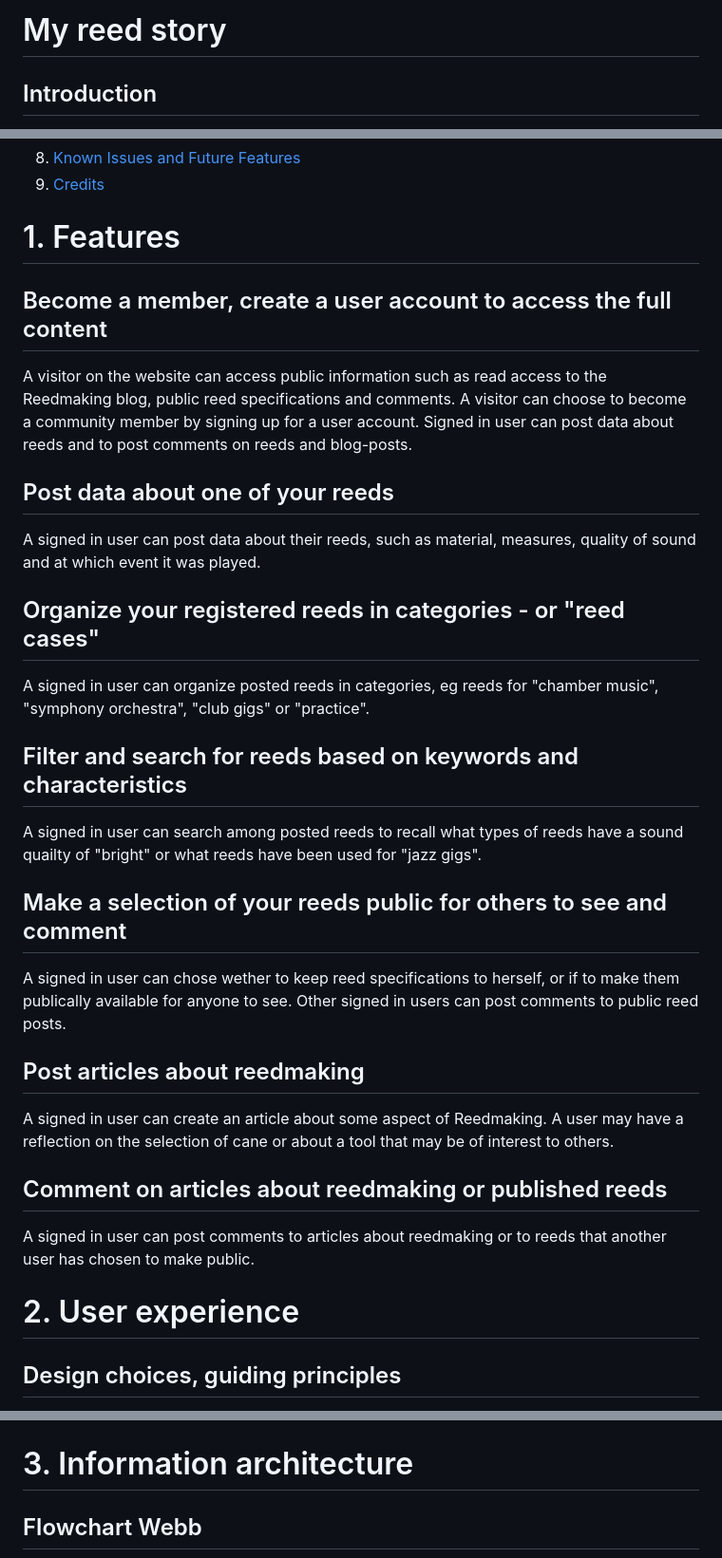
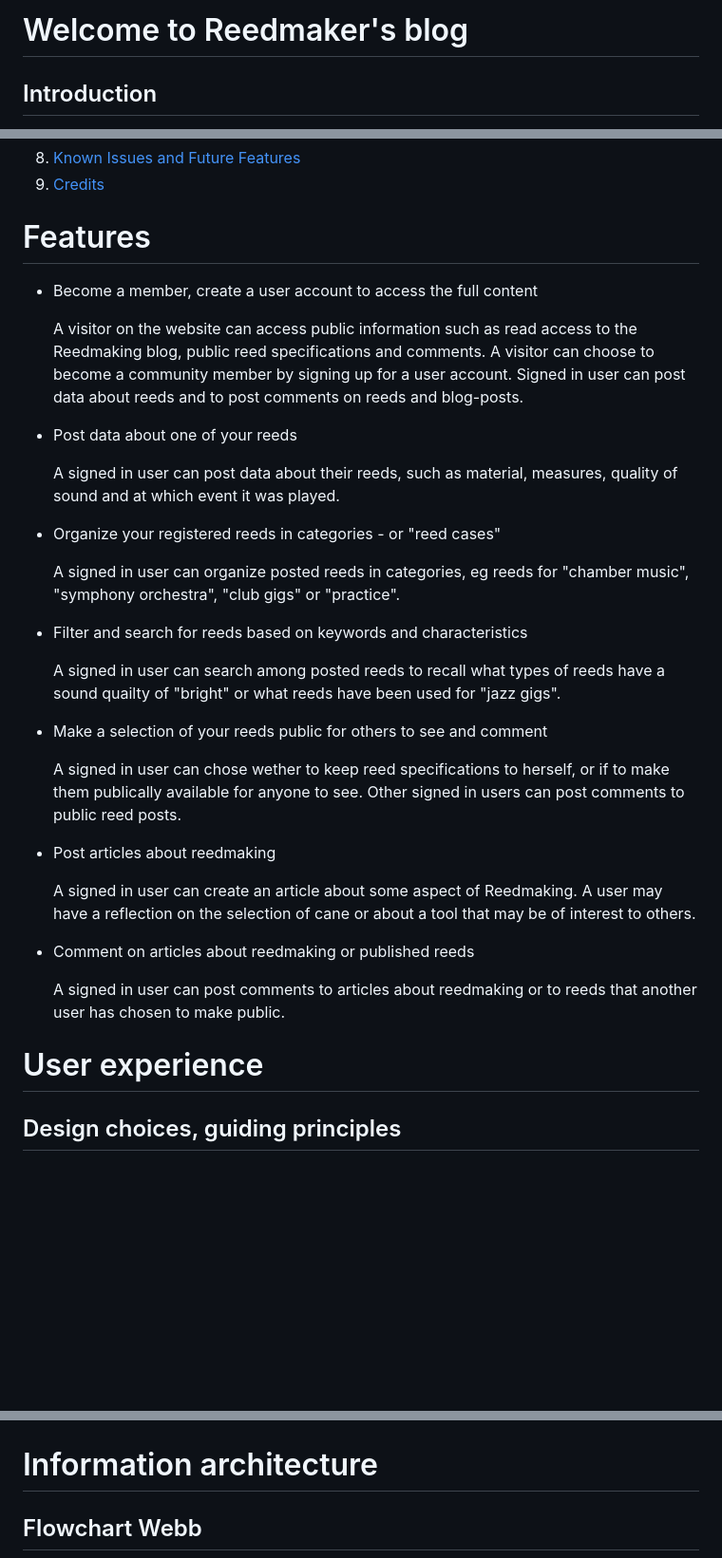
Before and after one commit to JNicolin/MS3-ReedmakerStudio, a Markdown page: README.md, 3 parts joined by grey strips. Shown at 95% size. Drawn GitHub-style; blank space fills up the shorter version.

Commit message:
Rearranging features section of Readme

```diff
--- a/README.md
+++ b/README.md
@@ -1,4 +1,4 @@
-# My reed story
+# Welcome to Reedmaker's blog
 
 ## Introduction
 Musicians playing instruments with a reed spend a lot of time obsessing over which reed to play for the next concert. Players of Clarinet, Saxophone, Oboe and Basson all share a common challenge of finding a reed that will suite the accoustic, the repertoire, individual preferences and level of playing. Most players keep a number of reeds of different characteristics in order to have something available for every occasion, which means a number of reeds laying around in boxes and cases.
@@ -34,23 +34,35 @@ Make progress as a reedmaker! Enjoy your reed story!
 8. [Known Issues and Future Features](#known-issues-and-future-features)
 9. [Credits](#credits)
 
-# 1. Features
-## Become a member, create a user account to access the full content
-A visitor on the website can access public information such as read access to the Reedmaking blog, public reed specifications and comments. A visitor can choose to become a community member by signing up for a user account. Signed in user can post data about reeds and to post comments on reeds and blog-posts.
-## Post data about one of your reeds
-A signed in user can post data about their reeds, such as material, measures, quality of sound and at which event it was played.
-## Organize your registered reeds in categories - or "reed cases"
-A signed in user can organize posted reeds in categories, eg reeds for "chamber music", "symphony orchestra", "club gigs" or "practice".
-## Filter and search for reeds based on keywords and characteristics
-A signed in user can search among posted reeds to recall what types of reeds have a sound quailty of "bright" or what reeds have been used for "jazz gigs".
-## Make a selection of your reeds public for others to see and comment
-A signed in user can chose wether to keep reed specifications to herself, or if to make them publically available for anyone to see. Other signed in users can post comments to public reed posts.
-## Post articles about reedmaking
-A signed in user can create an article about some aspect of Reedmaking. A user may have a reflection on the selection of cane or about a tool that may be of interest to others.
-## Comment on articles about reedmaking or published reeds
-A signed in user can post comments to articles about reedmaking or to reeds that another user has chosen to make public.
+# Features
+- Become a member, create a user account to access the full content
 
-# 2. User experience
+  A visitor on the website can access public information such as read access to the Reedmaking blog, public reed specifications and comments. A visitor can choose to become a community member by signing up for a user account. Signed in user can post data about reeds and to post comments on reeds and blog-posts.
+
+- Post data about one of your reeds
+
+  A signed in user can post data about their reeds, such as material, measures, quality of sound and at which event it was played.
+- Organize your registered reeds in categories - or "reed cases"
+
+  A signed in user can organize posted reeds in categories, eg reeds for "chamber music", "symphony orchestra", "club gigs" or "practice".
+
+- Filter and search for reeds based on keywords and characteristics
+
+  A signed in user can search among posted reeds to recall what types of reeds have a sound quailty of "bright" or what reeds have been used for "jazz gigs".
+
+- Make a selection of your reeds public for others to see and comment
+
+  A signed in user can chose wether to keep reed specifications to herself, or if to make them publically available for anyone to see. Other signed in users can post comments to public reed posts.
+
+- Post articles about reedmaking
+
+  A signed in user can create an article about some aspect of Reedmaking. A user may have a reflection on the selection of cane or about a tool that may be of interest to others.
+
+- Comment on articles about reedmaking or published reeds
+
+  A signed in user can post comments to articles about reedmaking or to reeds that another user has chosen to make public.
+
+# User experience
 ## Design choices, guiding principles
 - **Recognition.** One common header and footer is applied for all pages across the site.
 - **Responsiveness.** The content is designed to be accessible equally well on a mobile client as on a full size screen.
@@ -78,7 +90,7 @@ A signed in user can post comments to articles about reedmaking or to reeds that
 | -------------- | ---------------- |
 | <img src="assets/img/WF_BlogPostsList.png" alt="Post list"/> | <img src="assets/img/WF_BlogPostPage.png" alt="Post detail"/> |
 
-# 3. Information architecture
+# Information architecture
 ## Flowchart Webb
 <img src="assets/img/WebFlowchart.png" alt="Flowchart for web" width="500"/>
 
```
Also changed, not shown: other parts of README.md (+2 -2 lines).
